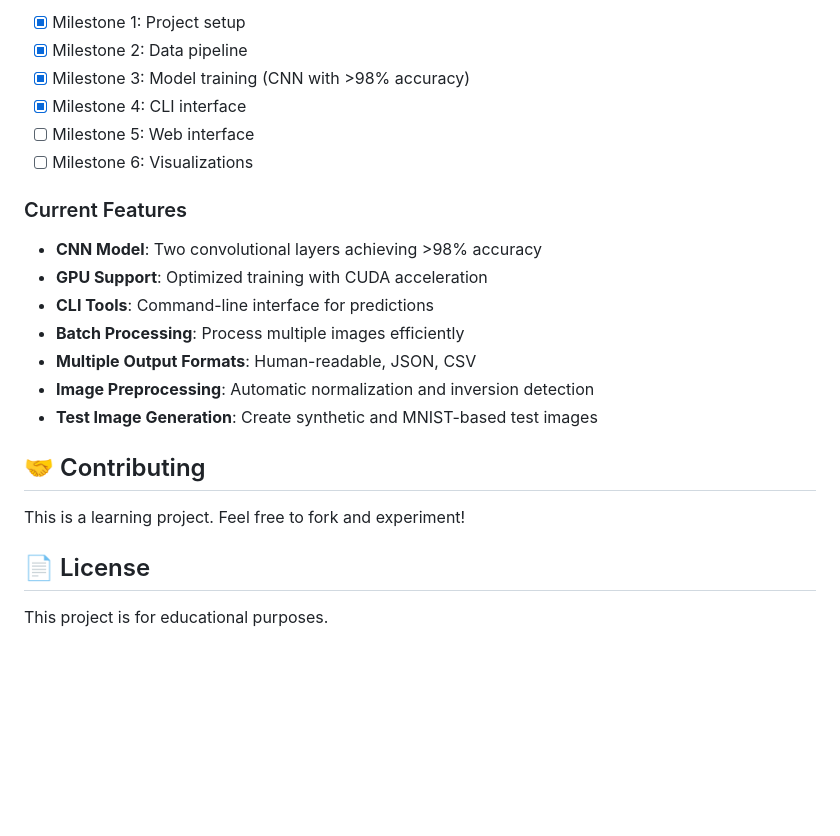
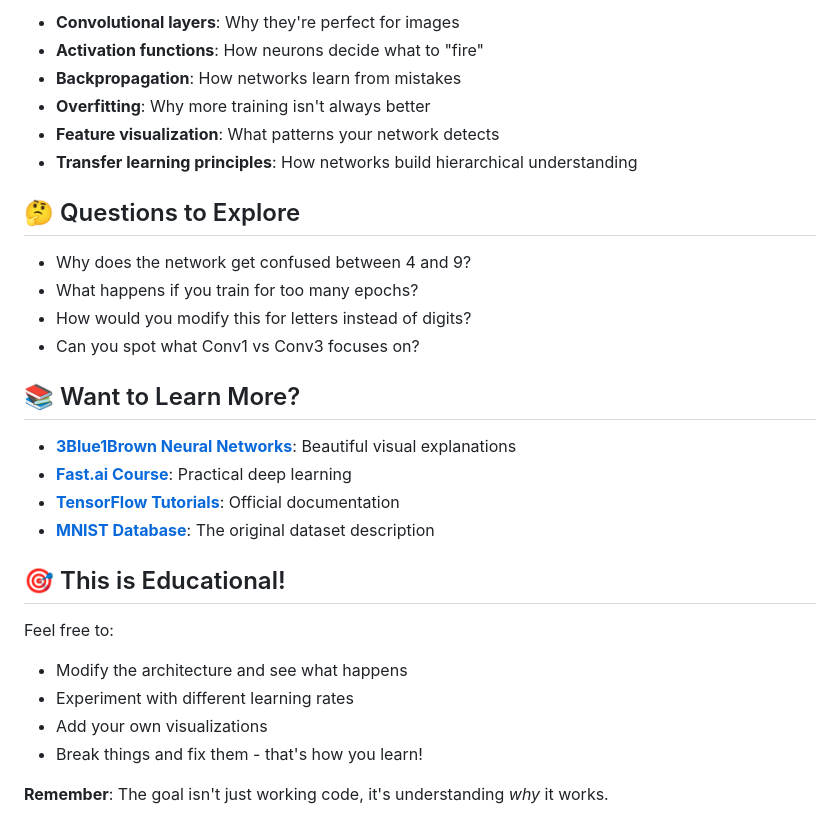
Before and after one commit to jjshanks/mnist_classifier, a Markdown page: README.md, the part around one of its changes. Drawn GitHub-style; blank space fills up the shorter version.

```diff
--- a/README.md
+++ b/README.md
@@ -148,25 +156,31 @@ python create_test_images.py test_images/ --all
 
-- [x] Milestone 1: Project setup
-- [x] Milestone 2: Data pipeline
-- [x] Milestone 3: Model training (CNN with >98% accuracy)
-- [x] Milestone 4: CLI interface
-- [ ] Milestone 5: Web interface
-- [ ] Milestone 6: Visualizations
+- **Convolutional layers**: Why they're perfect for images
+- **Activation functions**: How neurons decide what to "fire"
+- **Backpropagation**: How networks learn from mistakes
+- **Overfitting**: Why more training isn't always better
+- **Feature visualization**: What patterns your network detects
+- **Transfer learning principles**: How networks build hierarchical understanding
 
-### Current Features
+## 🤔 Questions to Explore
 
-- **CNN Model**: Two convolutional layers achieving >98% accuracy
-- **GPU Support**: Optimized training with CUDA acceleration
-- **CLI Tools**: Command-line interface for predictions
-- **Batch Processing**: Process multiple images efficiently
-- **Multiple Output Formats**: Human-readable, JSON, CSV
-- **Image Preprocessing**: Automatic normalization and inversion detection
-- **Test Image Generation**: Create synthetic and MNIST-based test images
+- Why does the network get confused between 4 and 9?
+- What happens if you train for too many epochs?
+- How would you modify this for letters instead of digits?
+- Can you spot what Conv1 vs Conv3 focuses on?
 
-## 🤝 Contributing
+## 📚 Want to Learn More?
 
-This is a learning project. Feel free to fork and experiment!
+- **[3Blue1Brown Neural Networks](https://www.3blue1brown.com/topics/neural-networks)**: Beautiful visual explanations
+- **[Fast.ai Course](https://course.fast.ai/)**: Practical deep learning
+- **[TensorFlow Tutorials](https://www.tensorflow.org/tutorials)**: Official documentation
+- **[MNIST Database](http://yann.lecun.com/exdb/mnist/)**: The original dataset description
 
-## 📄 License
+## 🎯 This is Educational!
 
-This project is for educational purposes.
+Feel free to:
+- Modify the architecture and see what happens
+- Experiment with different learning rates
+- Add your own visualizations
+- Break things and fix them - that's how you learn!
+
+**Remember**: The goal isn't just working code, it's understanding *why* it works.
```
Also changed, not shown: other parts of README.md (+103 -95 lines), CLAUDE.md (+46 -0 lines).
